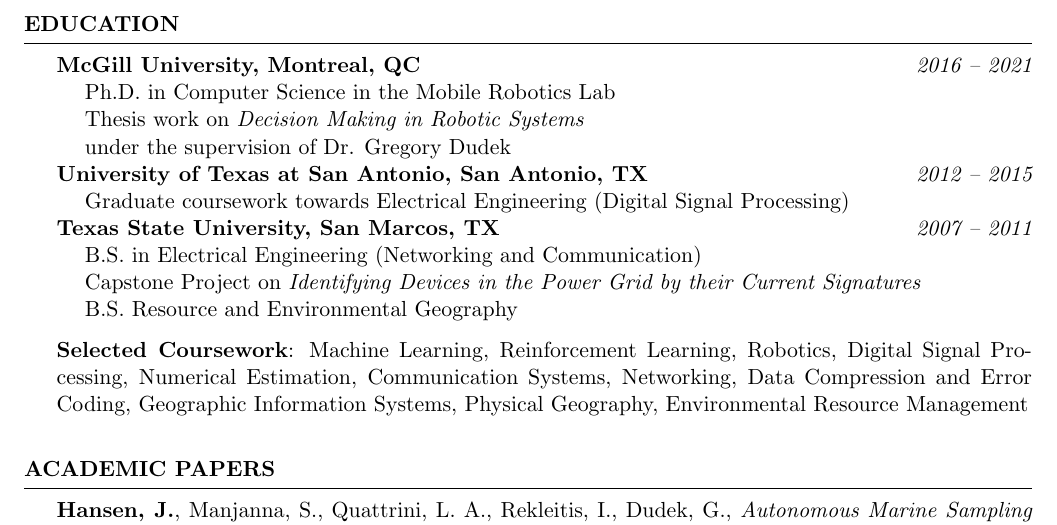
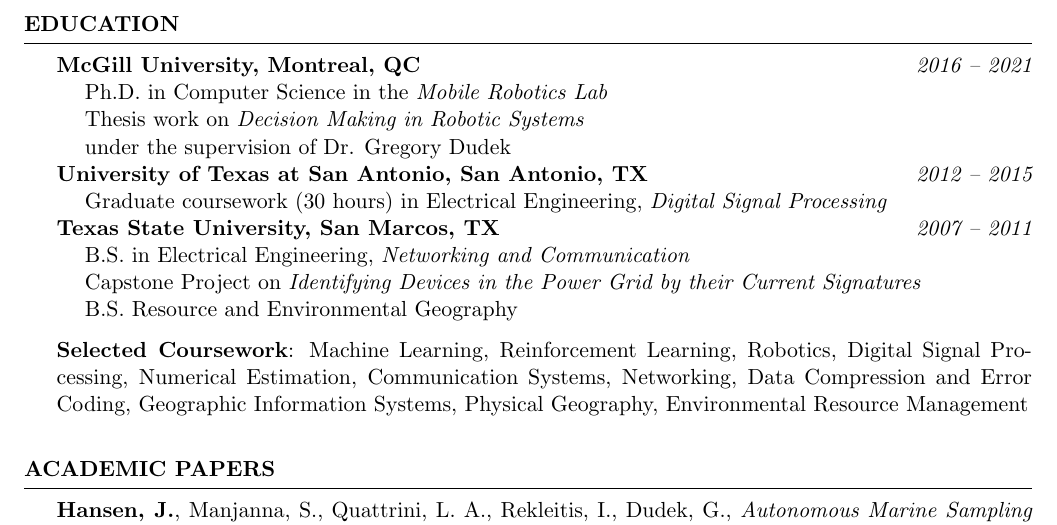
Before and after one commit to johannah/tech-resume, a LaTeX CV (johanna_hansen_cv.tex): part of page 1 of 4, cut so that both start at the same text. The pictures show the PDF file johanna_hansen_cv.pdf that the author committed with the source.

Commit message:
updated hours

```diff
--- a/johanna_hansen_cv.tex
+++ b/johanna_hansen_cv.tex
@@ -37,13 +37,13 @@
 \begin{rSection}{Education}
 {\bf McGill University, Montreal, QC} \hfill {\em 2016 -- 2021} \\
 \setlength{\parindent}{3ex}
- \indent{Ph.D. in Computer Science in the {Mobile Robotics Lab}} \\
+ \indent{Ph.D. in Computer Science in the \emph{Mobile Robotics Lab}} \\
  \indent{Thesis work on \emph{Decision Making in Robotic Systems}}\\
   \indent{under the supervision of Dr. Gregory Dudek}\\
 \noindent {\bf University of Texas at San Antonio, San Antonio, TX} \hfill {\em 2012 -- 2015} \\
-\indent {Graduate coursework towards Electrical Engineering (Digital Signal Processing)} \\
+\indent {Graduate coursework (30 hours) in Electrical Engineering, \emph{Digital Signal Processing}} \\
 \noindent {{\bf Texas State University, San Marcos, TX} \hfill {\em 2007 -- 2011}} \\
-\indent{B.S. in Electrical Engineering (Networking and Communication) } \\
+\indent{B.S. in Electrical Engineering, \emph{Networking and Communication} } \\
 \indent{Capstone Project on \emph{Identifying Devices in the Power Grid by their Current Signatures}} \\
 \indent{B.S. Resource and Environmental Geography}
 
```
Also changed, not shown: johanna_hansen_cv.pdf.
